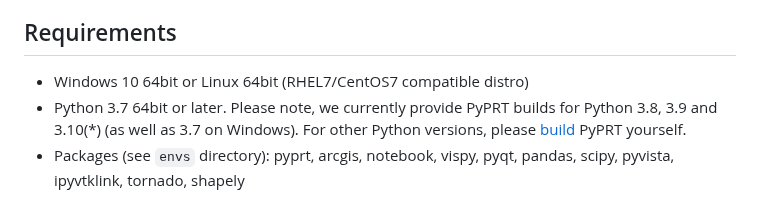
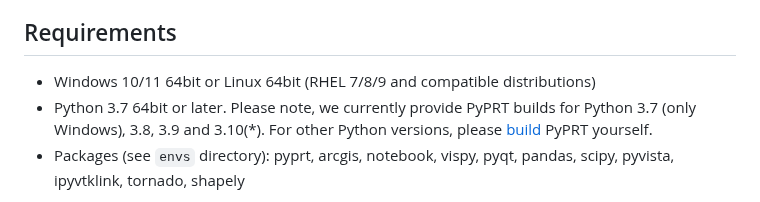
Before and after one commit to Esri/pyprt-examples, a Markdown page: README.md, the part around one of its changes. Rendered like a GitHub page.

Commit message:
Doc: updated requirements section

```diff
--- a/README.md
+++ b/README.md
@@ -24,7 +24,7 @@ This repo contains examples of PyPRT usage. You can find installation instructio
 
 ## Requirements
 
-* Windows 10 64bit or Linux 64bit (RHEL7/CentOS7 compatible distro)
-* Python 3.7 64bit or later. Please note, we currently provide PyPRT builds for Python 3.8, 3.9 and 3.10(*) (as well as 3.7 on Windows). For other Python versions, please [build](https://github.com/Esri/pyprt) PyPRT yourself.
+* Windows 10/11 64bit or Linux 64bit (RHEL 7/8/9 and compatible distributions)
+* Python 3.7 64bit or later. Please note, we currently provide PyPRT builds for Python 3.7 (only Windows), 3.8, 3.9 and 3.10(*). For other Python versions, please [build](https://github.com/Esri/pyprt) PyPRT yourself.
 * Packages (see `envs` directory): pyprt, arcgis, notebook, vispy, pyqt, pandas, scipy, pyvista, ipyvtklink, tornado, shapely
 
```
Also changed, not shown: other parts of README.md (+1 -1 lines).
